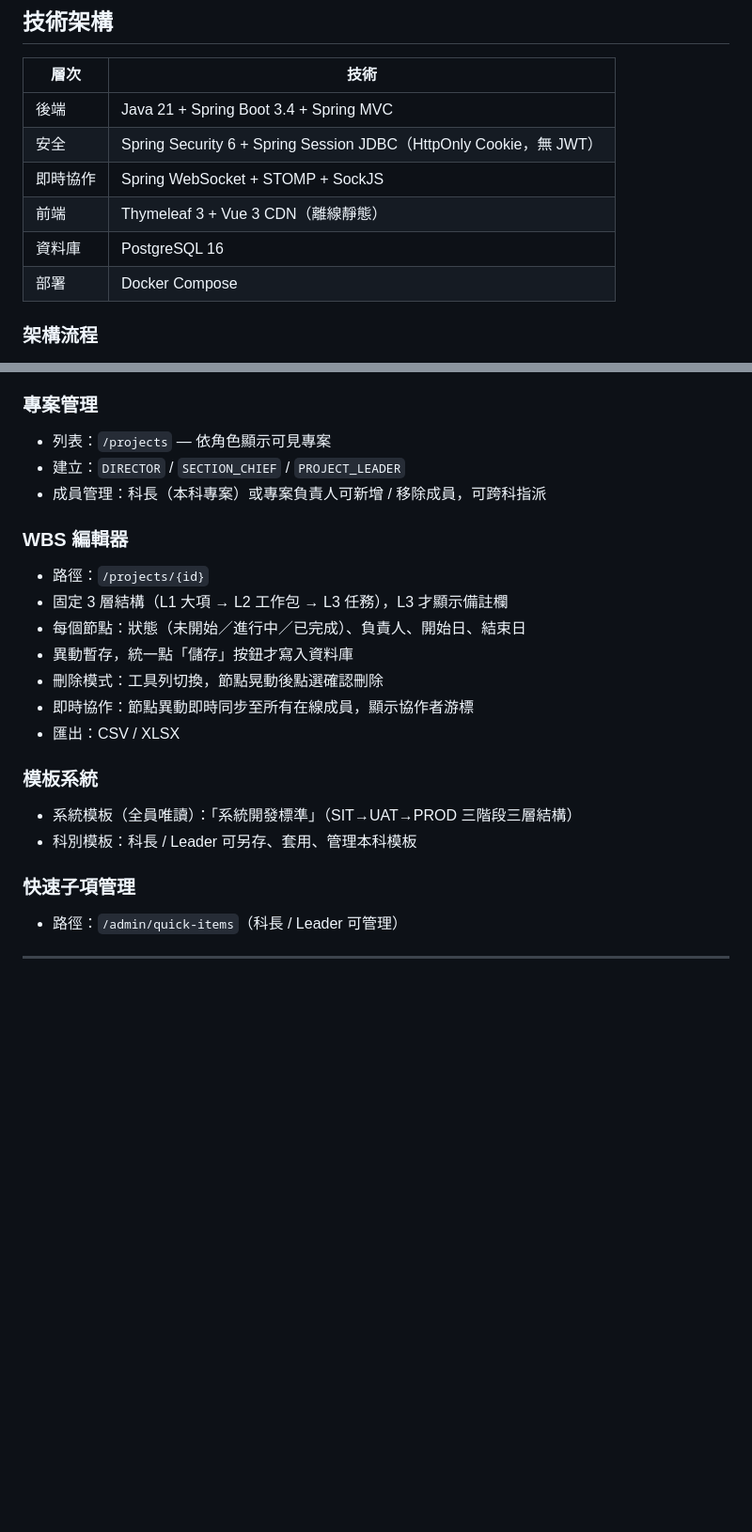
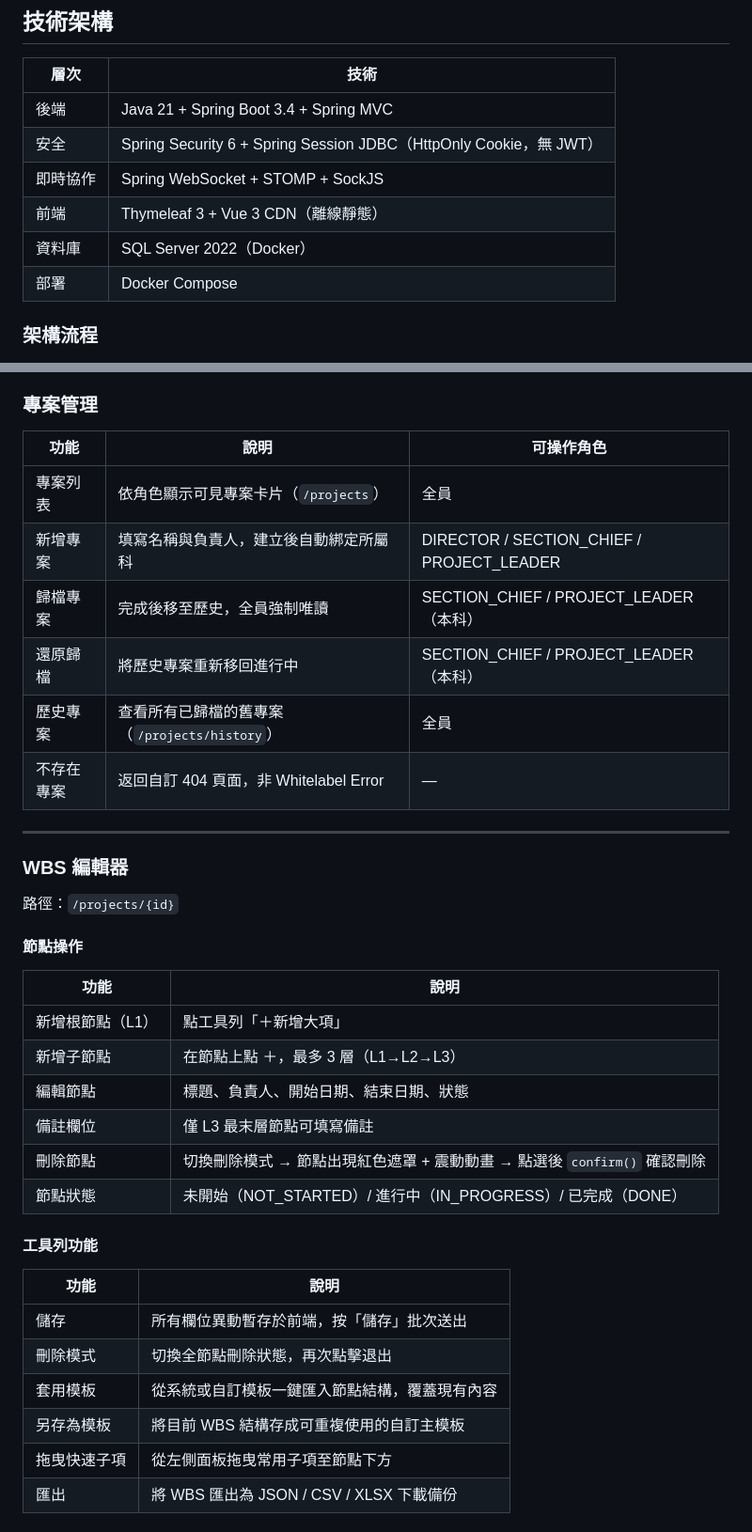
Before and after one commit to LinGaOscar/Spring-WbsScaff, a Markdown page: README.md, 2 parts joined by grey strips. Shown at 94% size. Rendered like a GitHub page; blank space fills up the shorter version.

```diff
--- a/README.md
+++ b/README.md
@@ -10,7 +10,7 @@
 | 安全 | Spring Security 6 + Spring Session JDBC（HttpOnly Cookie，無 JWT） |
 | 即時協作 | Spring WebSocket + STOMP + SockJS |
 | 前端 | Thymeleaf 3 + Vue 3 CDN（離線靜態） |
-| 資料庫 | PostgreSQL 16 |
+| 資料庫 | SQL Server 2022（Docker） |
 | 部署 | Docker Compose |
 
 ### 架構流程
@@ -78,21 +85,40 @@ mvn spring-boot:run
 
 ### 專案管理
-- 列表：`/projects` — 依角色顯示可見專案
-- 建立：`DIRECTOR` / `SECTION_CHIEF` / `PROJECT_LEADER`
-- 成員管理：科長（本科專案）或專案負責人可新增 / 移除成員，可跨科指派
+
+| 功能 | 說明 | 可操作角色 |
+|---|---|---|
+| 專案列表 | 依角色顯示可見專案卡片（`/projects`） | 全員 |
+| 新增專案 | 填寫名稱與負責人，建立後自動綁定所屬科 | DIRECTOR / SECTION_CHIEF / PROJECT_LEADER |
+| 歸檔專案 | 完成後移至歷史，全員強制唯讀 | SECTION_CHIEF / PROJECT_LEADER（本科） |
+| 還原歸檔 | 將歷史專案重新移回進行中 | SECTION_CHIEF / PROJECT_LEADER（本科） |
+| 歷史專案 | 查看所有已歸檔的舊專案（`/projects/history`） | 全員 |
+| 不存在專案 | 返回自訂 404 頁面，非 Whitelabel Error | — |
+
+---
 
 ### WBS 編輯器
-- 路徑：`/projects/{id}`
-- 固定 3 層結構（L1 大項 → L2 工作包 → L3 任務），L3 才顯示備註欄
-- 每個節點：狀態（未開始／進行中／已完成）、負責人、開始日、結束日
-- 異動暫存，統一點「儲存」按鈕才寫入資料庫
-- 刪除模式：工具列切換，節點晃動後點選確認刪除
-- 即時協作：節點異動即時同步至所有在線成員，顯示協作者游標
-- 匯出：CSV / XLSX
 
-### 模板系統
-- 系統模板（全員唯讀）：「系統開發標準」（SIT→UAT→PROD 三階段三層結構）
-- 科別模板：科長 / Leader 可另存、套用、管理本科模板
+路徑：`/projects/{id}`
 
-### 快速子項管理
-- 路徑：`/admin/quick-items`（科長 / Leader 可管理）
+#### 節點操作
+
+| 功能 | 說明 |
+|---|---|
+| 新增根節點（L1） | 點工具列「＋新增大項」 |
+| 新增子節點 | 在節點上點 ＋，最多 3 層（L1→L2→L3） |
+| 編輯節點 | 標題、負責人、開始日期、結束日期、狀態 |
+| 備註欄位 | 僅 L3 最末層節點可填寫備註 |
+| 刪除節點 | 切換刪除模式 → 節點出現紅色遮罩 + 震動動畫 → 點選後 `confirm()` 確認刪除 |
+| 節點狀態 | 未開始（NOT_STARTED）/ 進行中（IN_PROGRESS）/ 已完成（DONE） |
+
+#### 工具列功能
+
+| 功能 | 說明 |
+|---|---|
+| 儲存 | 所有欄位異動暫存於前端，按「儲存」批次送出 |
+| 刪除模式 | 切換全節點刪除狀態，再次點擊退出 |
+| 套用模板 | 從系統或自訂模板一鍵匯入節點結構，覆蓋現有內容 |
+| 另存為模板 | 將目前 WBS 結構存成可重複使用的自訂主模板 |
+| 拖曳快速子項 | 從左側面板拖曳常用子項至節點下方 |
+| 匯出 | 將 WBS 匯出為 JSON / CSV / XLSX 下載備份 |
+
```
Also changed, not shown: other parts of README.md (+105 -15 lines).
